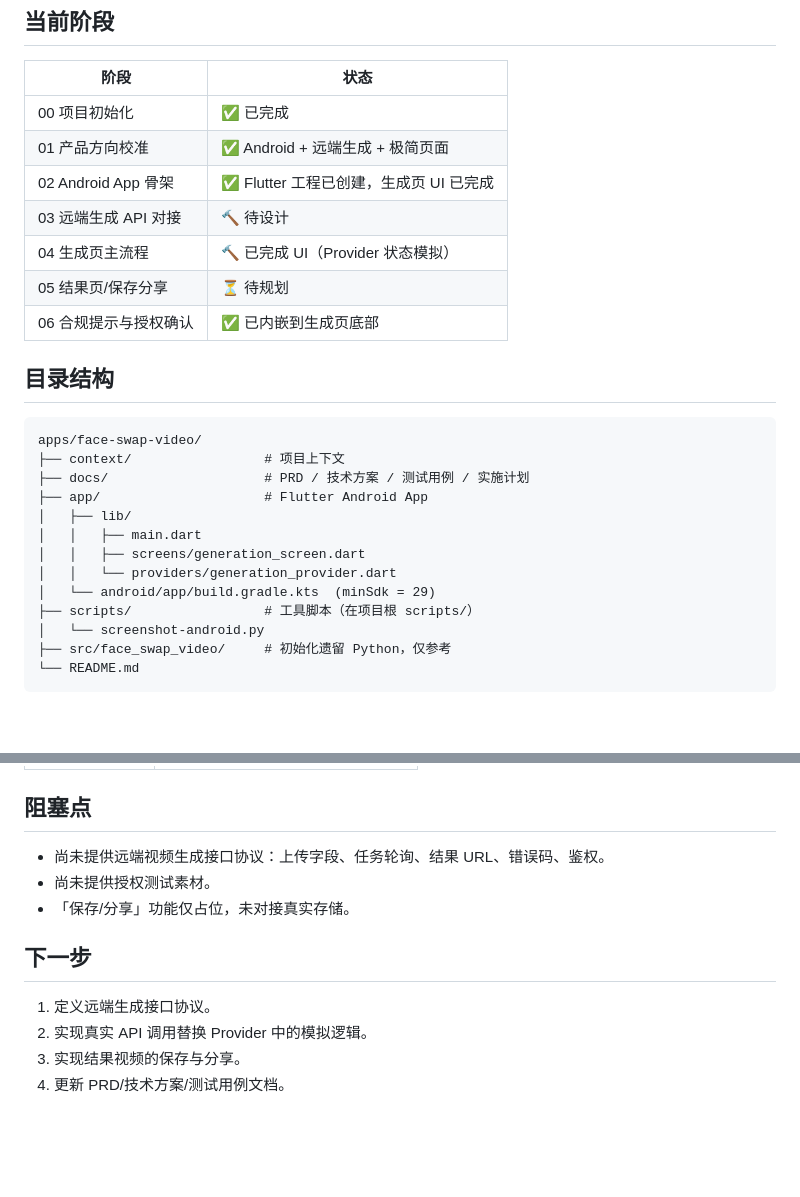
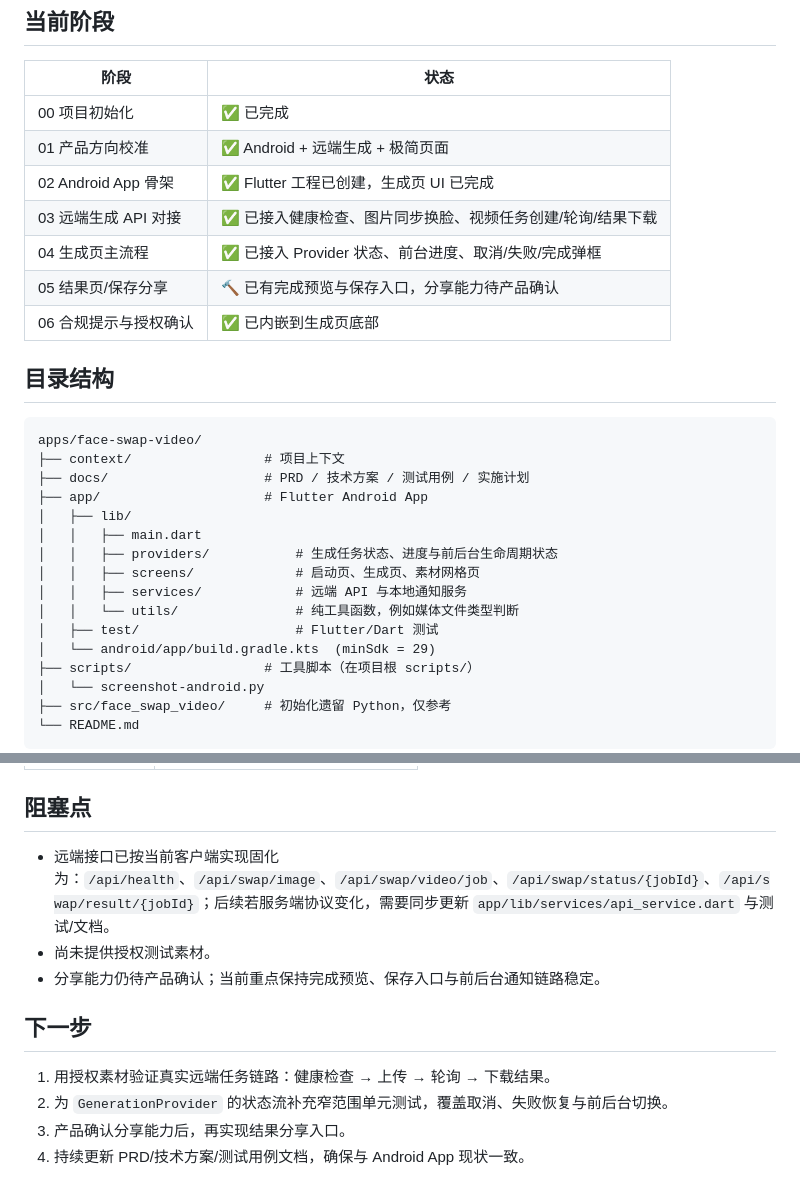
Before and after one commit to weisiwu/face-swap-video, a Markdown page: context/project-context.md, 2 parts joined by grey strips. Drawn GitHub-style; blank space fills up the shorter version.

Commit message:
docs(optimize): iteration 5 - sync project context

```diff
--- a/context/project-context.md
+++ b/context/project-context.md
@@ -38,9 +38,9 @@
 | 00 项目初始化 | ✅ 已完成 |
 | 01 产品方向校准 | ✅ Android + 远端生成 + 极简页面 |
 | 02 Android App 骨架 | ✅ Flutter 工程已创建，生成页 UI 已完成 |
-| 03 远端生成 API 对接 | 🔨 待设计 |
-| 04 生成页主流程 | 🔨 已完成 UI（Provider 状态模拟） |
-| 05 结果页/保存分享 | ⏳ 待规划 |
+| 03 远端生成 API 对接 | ✅ 已接入健康检查、图片同步换脸、视频任务创建/轮询/结果下载 |
+| 04 生成页主流程 | ✅ 已接入 Provider 状态、前台进度、取消/失败/完成弹框 |
+| 05 结果页/保存分享 | 🔨 已有完成预览与保存入口，分享能力待产品确认 |
 | 06 合规提示与授权确认 | ✅ 已内嵌到生成页底部 |
 
 ## 目录结构
@@ -52,8 +52,11 @@ apps/face-swap-video/
 ├── app/                     # Flutter Android App
 │   ├── lib/
 │   │   ├── main.dart
-│   │   ├── screens/generation_screen.dart
-│   │   └── providers/generation_provider.dart
+│   │   ├── providers/           # 生成任务状态、进度与前后台生命周期状态
+│   │   ├── screens/             # 启动页、生成页、素材网格页
+│   │   ├── services/            # 远端 API 与本地通知服务
+│   │   └── utils/               # 纯工具函数，例如媒体文件类型判断
+│   ├── test/                    # Flutter/Dart 测试
 │   └── android/app/build.gradle.kts  (minSdk = 29)
 ├── scripts/                 # 工具脚本（在项目根 scripts/）
 │   └── screenshot-android.py
@@ -71,13 +74,13 @@ apps/face-swap-video/
 
 ## 阻塞点
 
-- 尚未提供远端视频生成接口协议：上传字段、任务轮询、结果 URL、错误码、鉴权。
+- 远端接口已按当前客户端实现固化为：`/api/health`、`/api/swap/image`、`/api/swap/video/job`、`/api/swap/status/{jobId}`、`/api/swap/result/{jobId}`；后续若服务端协议变化，需要同步更新 `app/lib/services/api_service.dart` 与测试/文档。
 - 尚未提供授权测试素材。
-- 「保存/分享」功能仅占位，未对接真实存储。
+- 分享能力仍待产品确认；当前重点保持完成预览、保存入口与前后台通知链路稳定。
 
 ## 下一步
 
-1. 定义远端生成接口协议。
-2. 实现真实 API 调用替换 Provider 中的模拟逻辑。
-3. 实现结果视频的保存与分享。
-4. 更新 PRD/技术方案/测试用例文档。
+1. 用授权素材验证真实远端任务链路：健康检查 → 上传 → 轮询 → 下载结果。
+2. 为 `GenerationProvider` 的状态流补充窄范围单元测试，覆盖取消、失败恢复与前后台切换。
+3. 产品确认分享能力后，再实现结果分享入口。
+4. 持续更新 PRD/技术方案/测试用例文档，确保与 Android App 现状一致。
```
